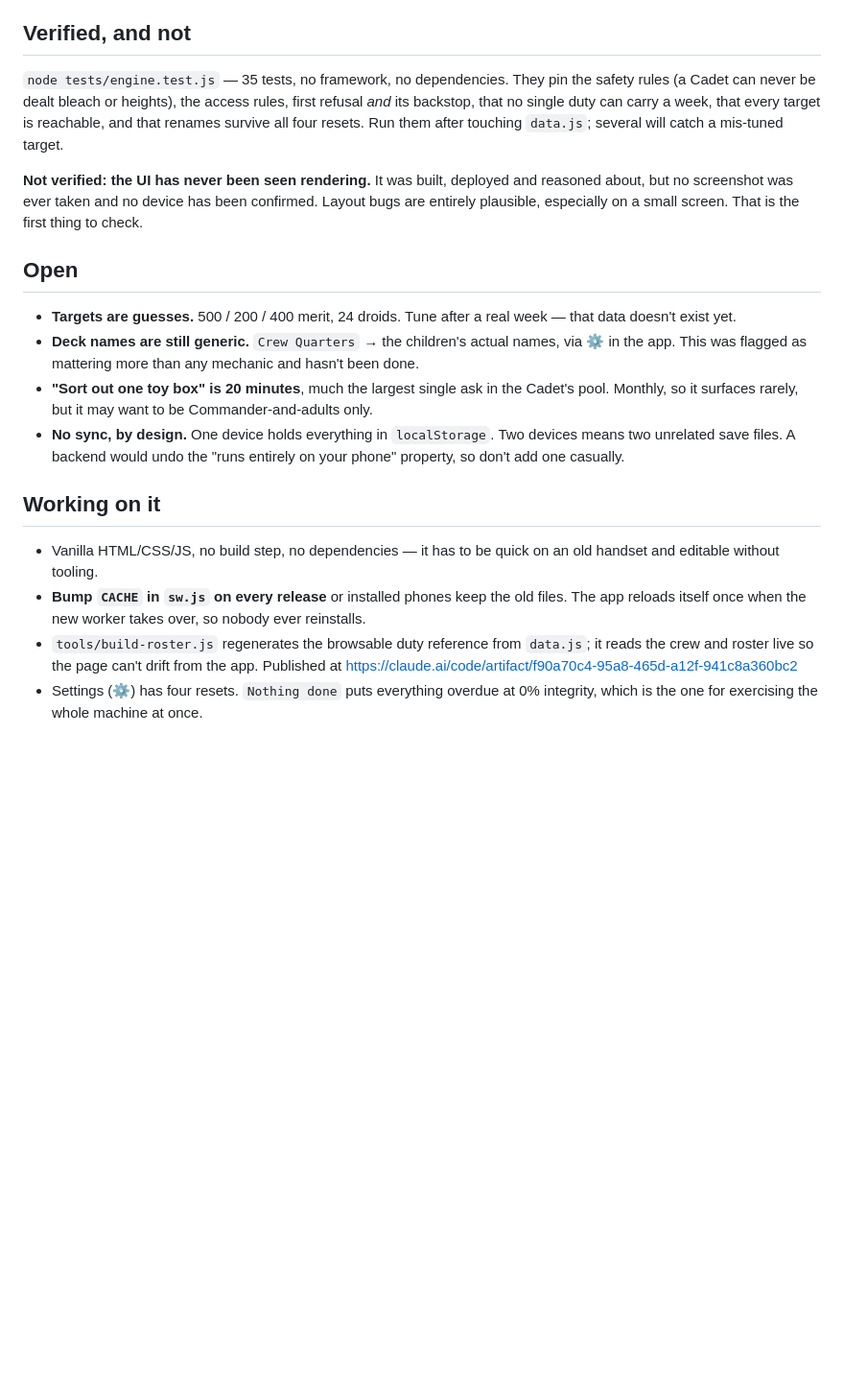
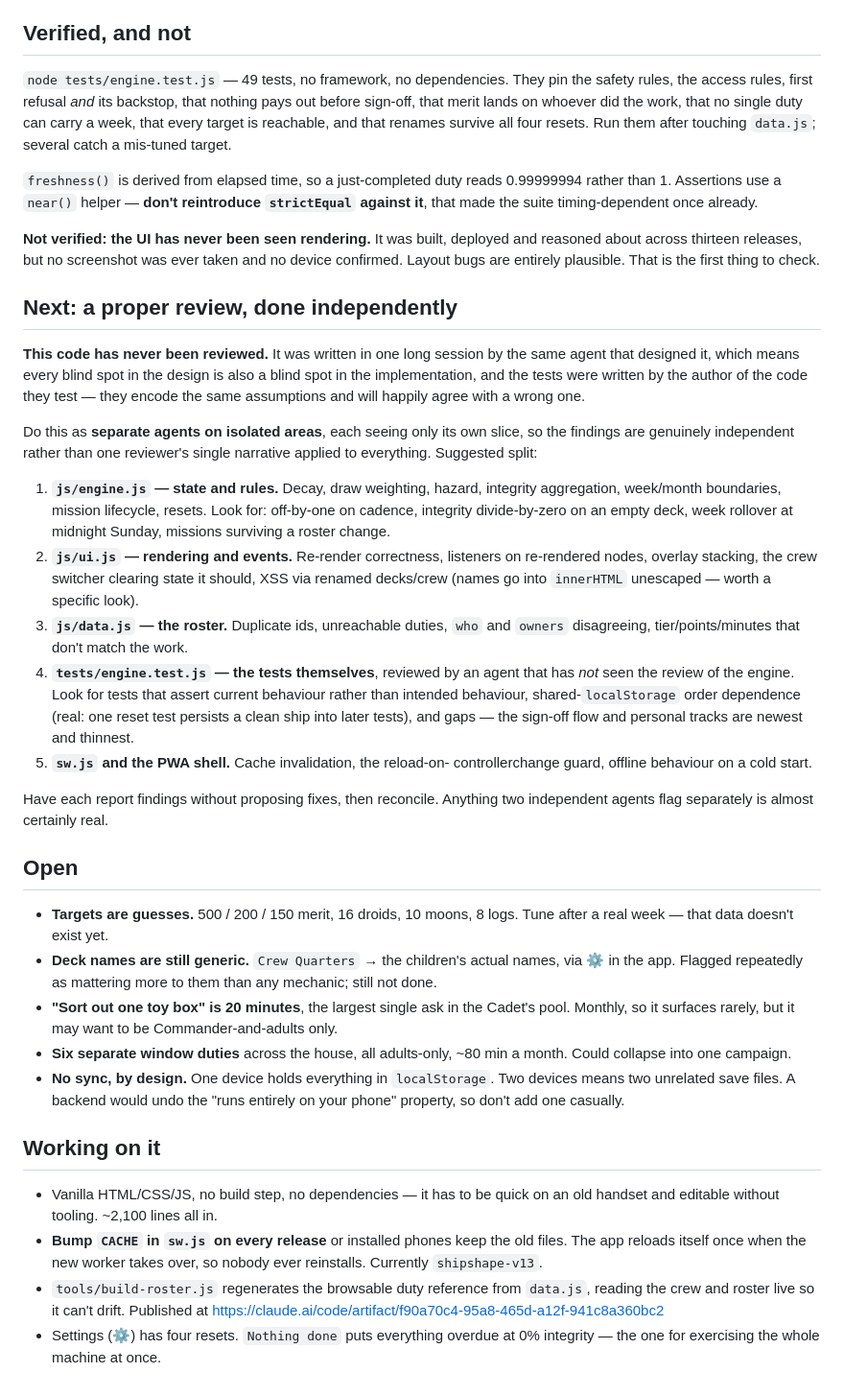
Before and after one commit to dreariment-dev/ship-shape, a Markdown page: HANDOFF.md, the part around one of its changes. Shown at 96% size. Drawn GitHub-style; blank space fills up the shorter version.

```diff
--- a/HANDOFF.md
+++ b/HANDOFF.md
@@ -82,27 +100,67 @@ permanently inside a fortnight and stopped being a reward — don't revert that.
 
 ## Verified, and not
 
-`node tests/engine.test.js` — 35 tests, no framework, no dependencies. They pin
-the safety rules (a Cadet can never be dealt bleach or heights), the access
-rules, first refusal *and* its backstop, that no single duty can carry a week,
-that every target is reachable, and that renames survive all four resets. Run
-them after touching `data.js`; several will catch a mis-tuned target.
+`node tests/engine.test.js` — 49 tests, no framework, no dependencies. They pin
+the safety rules, the access rules, first refusal *and* its backstop, that
+nothing pays out before sign-off, that merit lands on whoever did the work, that
+no single duty can carry a week, that every target is reachable, and that
+renames survive all four resets. Run them after touching `data.js`; several
+catch a mis-tuned target.
+
+`freshness()` is derived from elapsed time, so a just-completed duty reads
+0.99999994 rather than 1. Assertions use a `near()` helper — **don't reintroduce
+`strictEqual` against it**, that made the suite timing-dependent once already.
 
 **Not verified: the UI has never been seen rendering.** It was built, deployed
-and reasoned about, but no screenshot was ever taken and no device has been
-confirmed. Layout bugs are entirely plausible, especially on a small screen.
-That is the first thing to check.
+and reasoned about across thirteen releases, but no screenshot was ever taken
+and no device confirmed. Layout bugs are entirely plausible. That is the first
+thing to check.
+
+## Next: a proper review, done independently
+
+**This code has never been reviewed.** It was written in one long session by the
+same agent that designed it, which means every blind spot in the design is also
+a blind spot in the implementation, and the tests were written by the author of
+the code they test — they encode the same assumptions and will happily agree
+with a wrong one.
+
+Do this as **separate agents on isolated areas**, each seeing only its own slice,
+so the findings are genuinely independent rather than one reviewer's single
+narrative applied to everything. Suggested split:
+
+1. **`js/engine.js` — state and rules.** Decay, draw weighting, hazard,
+   integrity aggregation, week/month boundaries, mission lifecycle, resets.
+   Look for: off-by-one on cadence, integrity divide-by-zero on an empty deck,
+   week rollover at midnight Sunday, missions surviving a roster change.
+2. **`js/ui.js` — rendering and events.** Re-render correctness, listeners on
+   re-rendered nodes, overlay stacking, the crew switcher clearing state it
+   should, XSS via renamed decks/crew (names go into `innerHTML` unescaped —
+   worth a specific look).
+3. **`js/data.js` — the roster.** Duplicate ids, unreachable duties, `who` and
+   `owners` disagreeing, tier/points/minutes that don't match the work.
+4. **`tests/engine.test.js` — the tests themselves**, reviewed by an agent that
+   has *not* seen the review of the engine. Look for tests that assert current
+   behaviour rather than intended behaviour, shared-`localStorage` order
+   dependence (real: one reset test persists a clean ship into later tests),
+   and gaps — the sign-off flow and personal tracks are newest and thinnest.
+5. **`sw.js` and the PWA shell.** Cache invalidation, the reload-on-
+   controllerchange guard, offline behaviour on a cold start.
+
+Have each report findings without proposing fixes, then reconcile. Anything two
+independent agents flag separately is almost certainly real.
 
 ## Open
 
-- **Targets are guesses.** 500 / 200 / 400 merit, 24 droids. Tune after a real
-  week — that data doesn't exist yet.
+- **Targets are guesses.** 500 / 200 / 150 merit, 16 droids, 10 moons, 8 logs.
+  Tune after a real week — that data doesn't exist yet.
 - **Deck names are still generic.** `Crew Quarters` → the children's actual
-  names, via ⚙ in the app. This was flagged as mattering more than any mechanic
-  and hasn't been done.
-- **"Sort out one toy box" is 20 minutes**, much the largest single ask in the
+  names, via ⚙ in the app. Flagged repeatedly as mattering more to them than any
+  mechanic; still not done.
+- **"Sort out one toy box" is 20 minutes**, the largest single ask in the
   Cadet's pool. Monthly, so it surfaces rarely, but it may want to be
   Commander-and-adults only.
+- **Six separate window duties** across the house, all adults-only, ~80 min a
+  month. Could collapse into one campaign.
 - **No sync, by design.** One device holds everything in `localStorage`. Two
   devices means two unrelated save files. A backend would undo the "runs
   entirely on your phone" property, so don't add one casually.
@@ -110,13 +168,12 @@ That is the first thing to check.
 ## Working on it
 
 - Vanilla HTML/CSS/JS, no build step, no dependencies — it has to be quick on an
-  old handset and editable without tooling.
+  old handset and editable without tooling. ~2,100 lines all in.
 - **Bump `CACHE` in `sw.js` on every release** or installed phones keep the old
   files. The app reloads itself once when the new worker takes over, so nobody
-  ever reinstalls.
+  ever reinstalls. Currently `shipshape-v13`.
 - `tools/build-roster.js` regenerates the browsable duty reference from
-  `data.js`; it reads the crew and roster live so the page can't drift from the
-  app. Published at
+  `data.js`, reading the crew and roster live so it can't drift. Published at
   https://claude.ai/code/artifact/f90a70c4-95a8-465d-a12f-941c8a360bc2
 - Settings (⚙) has four resets. `Nothing done` puts everything overdue at 0%
-  integrity, which is the one for exercising the whole machine at once.
+  integrity — the one for exercising the whole machine at once.
```
Also changed, not shown: other parts of HANDOFF.md (+58 -40 lines).
